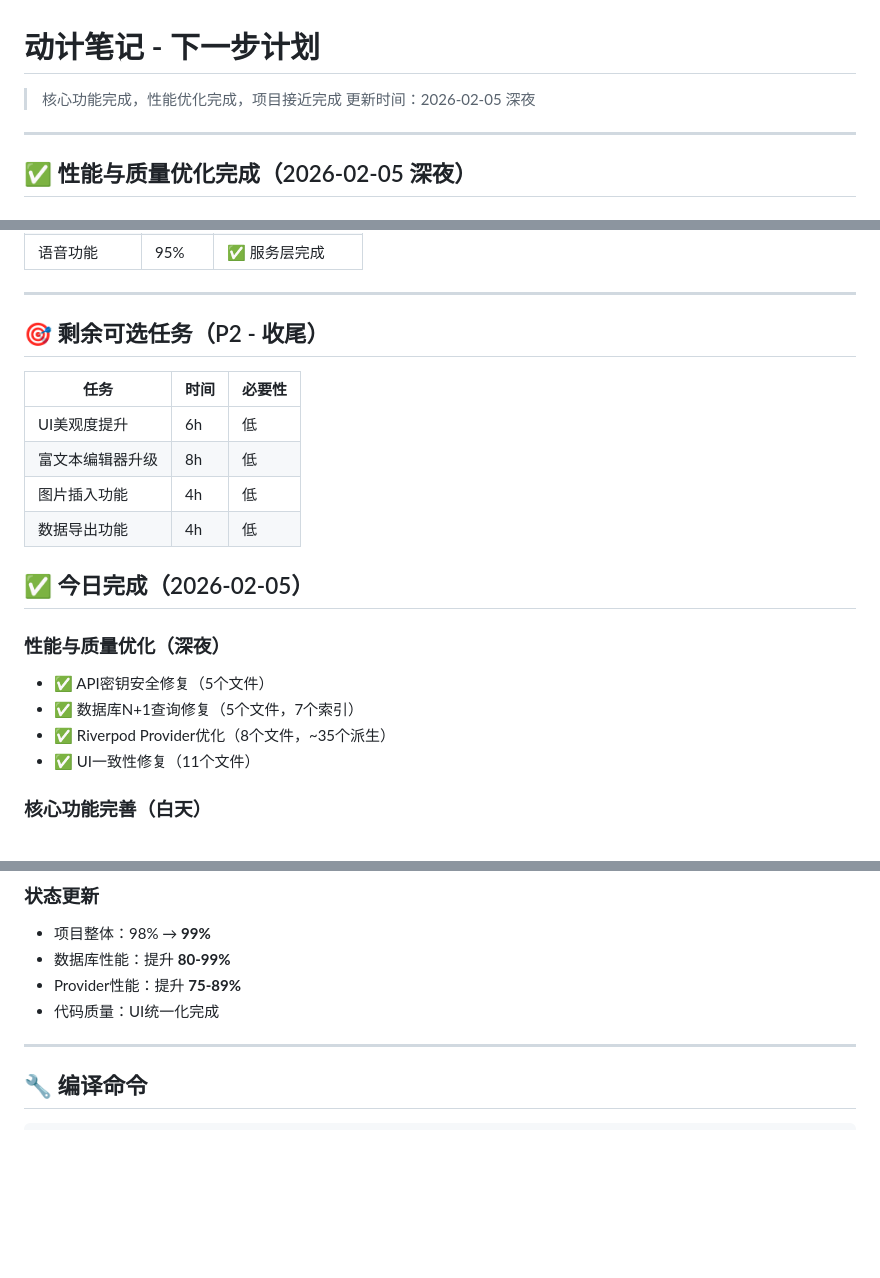
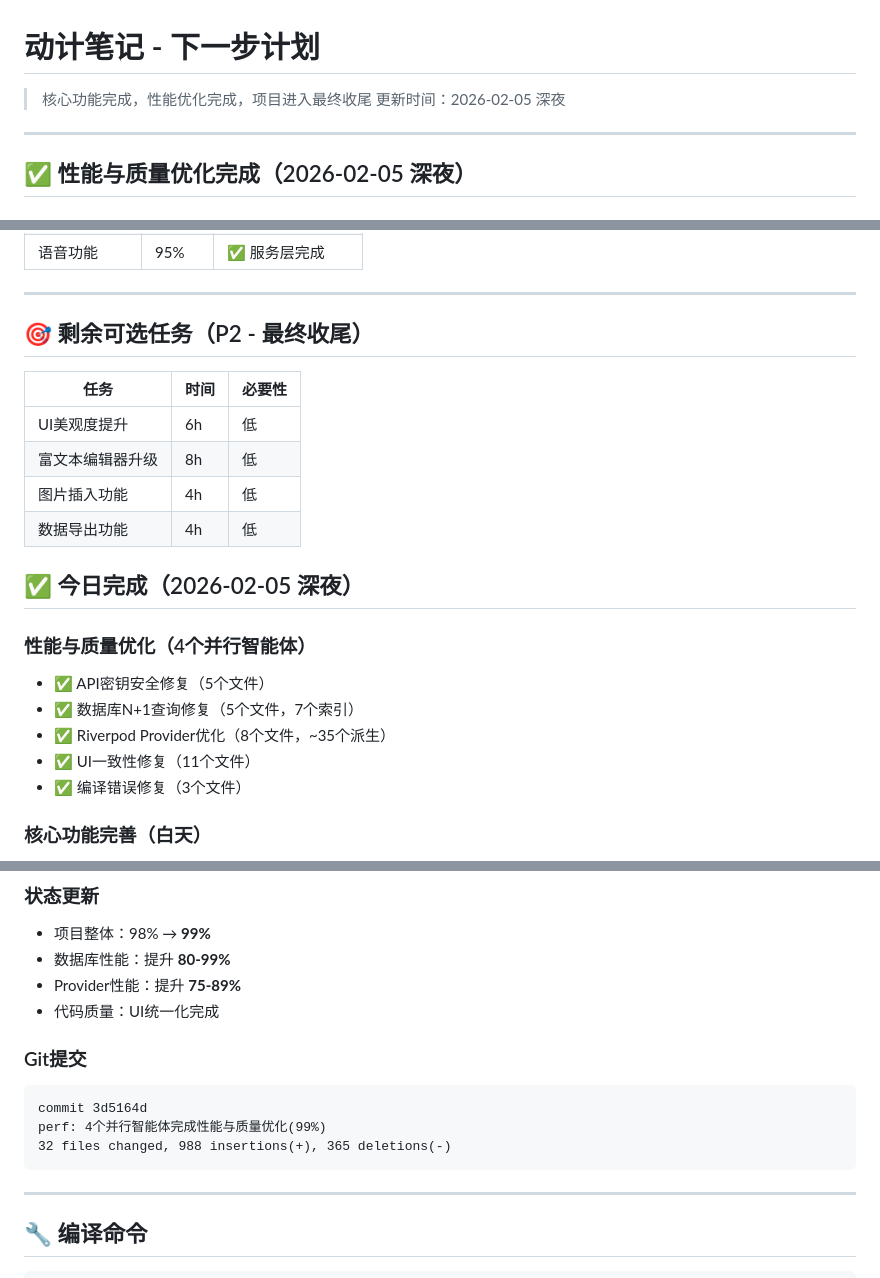
Before and after one commit to Tod0532/notebook, a Markdown page: docs/PlanNext.md, 3 parts joined by grey strips. Drawn GitHub-style; blank space fills up the shorter version.

````diff
--- a/docs/PlanNext.md
+++ b/docs/PlanNext.md
@@ -1,6 +1,6 @@
 # 动计笔记 - 下一步计划
 
-> 核心功能完成，性能优化完成，项目接近完成
+> 核心功能完成，性能优化完成，项目进入最终收尾
 > 更新时间：2026-02-05 深夜
 
 ---
@@ -69,7 +69,7 @@
 
 ---
 
-## 🎯 剩余可选任务（P2 - 收尾）
+## 🎯 剩余可选任务（P2 - 最终收尾）
 
 | 任务 | 时间 | 必要性 |
 |------|------|--------|
@@ -78,13 +78,14 @@
 | 图片插入功能 | 4h | 低 |
 | 数据导出功能 | 4h | 低 |
 
-## ✅ 今日完成（2026-02-05）
+## ✅ 今日完成（2026-02-05 深夜）
 
-### 性能与质量优化（深夜）
+### 性能与质量优化（4个并行智能体）
 - ✅ API密钥安全修复（5个文件）
 - ✅ 数据库N+1查询修复（5个文件，7个索引）
 - ✅ Riverpod Provider优化（8个文件，~35个派生）
 - ✅ UI一致性修复（11个文件）
+- ✅ 编译错误修复（3个文件）
 
 ### 核心功能完善（白天）
 - ✅ 修复31个严重代码问题
@@ -98,6 +99,13 @@
 - 数据库性能：提升 **80-99%**
 - Provider性能：提升 **75-89%**
 - 代码质量：UI统一化完成
+
+### Git提交
+```
+commit 3d5164d
+perf: 4个并行智能体完成性能与质量优化(99%)
+32 files changed, 988 insertions(+), 365 deletions(-)
+```
 
 ---
 
````
Also changed, not shown: other parts of docs/PlanNext.md (+1 -1 lines), docs/Plan_Task.md (+53 -12 lines).
